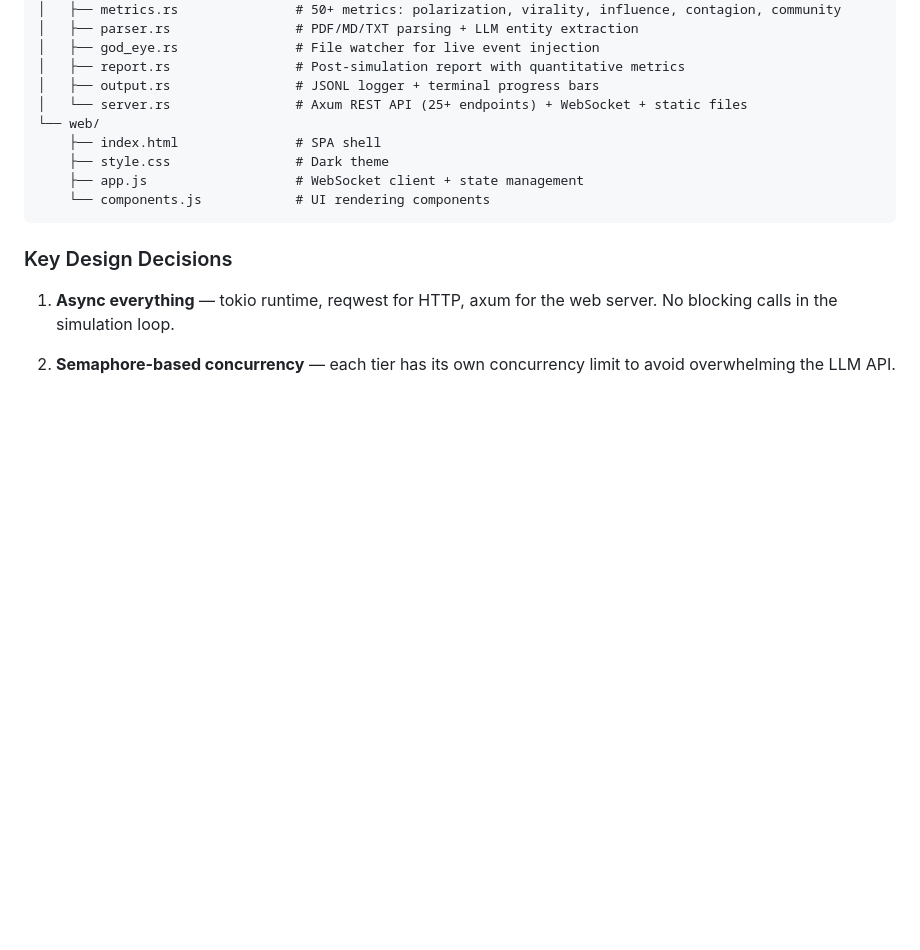
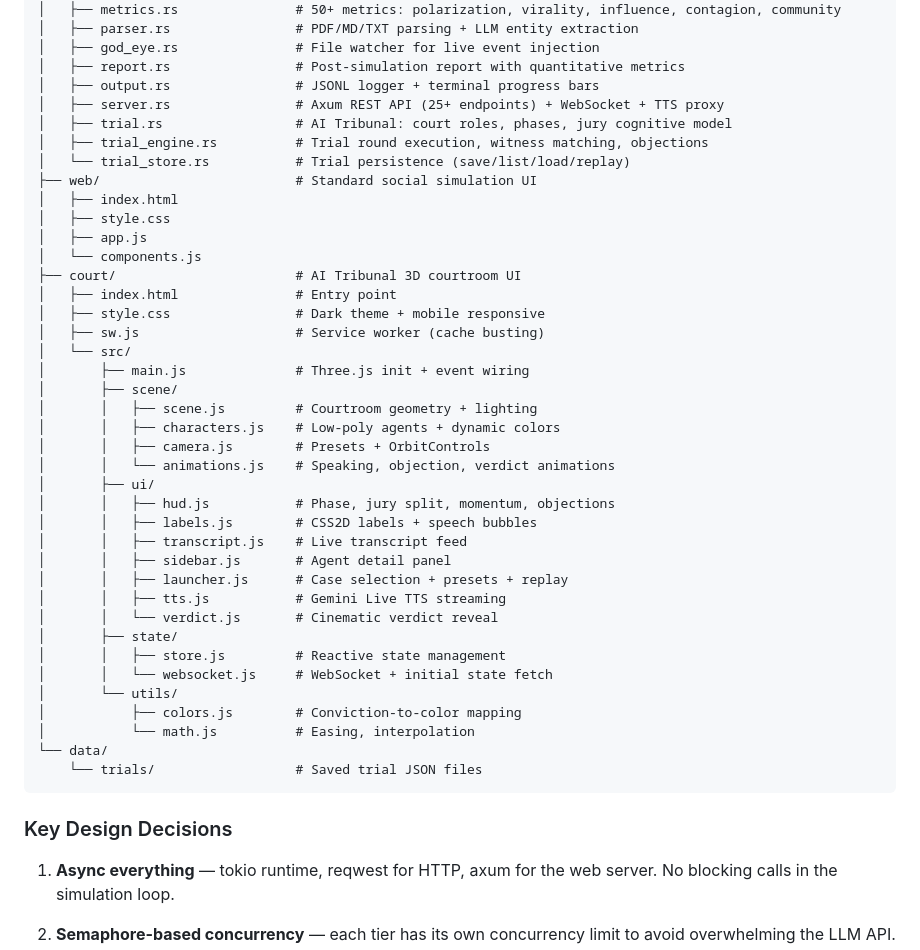
Before and after one commit to autonomous-lab/swarm-sim, a Markdown page: README.md, the part around one of its changes. Drawn GitHub-style; blank space fills up the shorter version.

Commit message:
Update README with AI Tribunal documentation

````diff
--- a/README.md
+++ b/README.md
@@ -405,12 +486,42 @@ swarm-sim/
 │   ├── god_eye.rs               # File watcher for live event injection
 │   ├── report.rs                # Post-simulation report with quantitative metrics
 │   ├── output.rs                # JSONL logger + terminal progress bars
-│   └── server.rs                # Axum REST API (25+ endpoints) + WebSocket + static files
-└── web/
-    ├── index.html               # SPA shell
-    ├── style.css                # Dark theme
-    ├── app.js                   # WebSocket client + state management
-    └── components.js            # UI rendering components
+│   ├── server.rs                # Axum REST API (25+ endpoints) + WebSocket + TTS proxy
+│   ├── trial.rs                 # AI Tribunal: court roles, phases, jury cognitive model
+│   ├── trial_engine.rs          # Trial round execution, witness matching, objections
+│   └── trial_store.rs           # Trial persistence (save/list/load/replay)
+├── web/                         # Standard social simulation UI
+│   ├── index.html
+│   ├── style.css
+│   ├── app.js
+│   └── components.js
+├── court/                       # AI Tribunal 3D courtroom UI
+│   ├── index.html               # Entry point
+│   ├── style.css                # Dark theme + mobile responsive
+│   ├── sw.js                    # Service worker (cache busting)
+│   └── src/
+│       ├── main.js              # Three.js init + event wiring
+│       ├── scene/
+│       │   ├── scene.js         # Courtroom geometry + lighting
+│       │   ├── characters.js    # Low-poly agents + dynamic colors
+│       │   ├── camera.js        # Presets + OrbitControls
+│       │   └── animations.js    # Speaking, objection, verdict animations
+│       ├── ui/
+│       │   ├── hud.js           # Phase, jury split, momentum, objections
+│       │   ├── labels.js        # CSS2D labels + speech bubbles
+│       │   ├── transcript.js    # Live transcript feed
+│       │   ├── sidebar.js       # Agent detail panel
+│       │   ├── launcher.js      # Case selection + presets + replay
+│       │   ├── tts.js           # Gemini Live TTS streaming
+│       │   └── verdict.js       # Cinematic verdict reveal
+│       ├── state/
+│       │   ├── store.js         # Reactive state management
+│       │   └── websocket.js     # WebSocket + initial state fetch
+│       └── utils/
+│           ├── colors.js        # Conviction-to-color mapping
+│           └── math.js          # Easing, interpolation
+└── data/
+    └── trials/                  # Saved trial JSON files
 ```
 
 ### Key Design Decisions
````
Also changed, not shown: other parts of README.md (+81 -0 lines).
